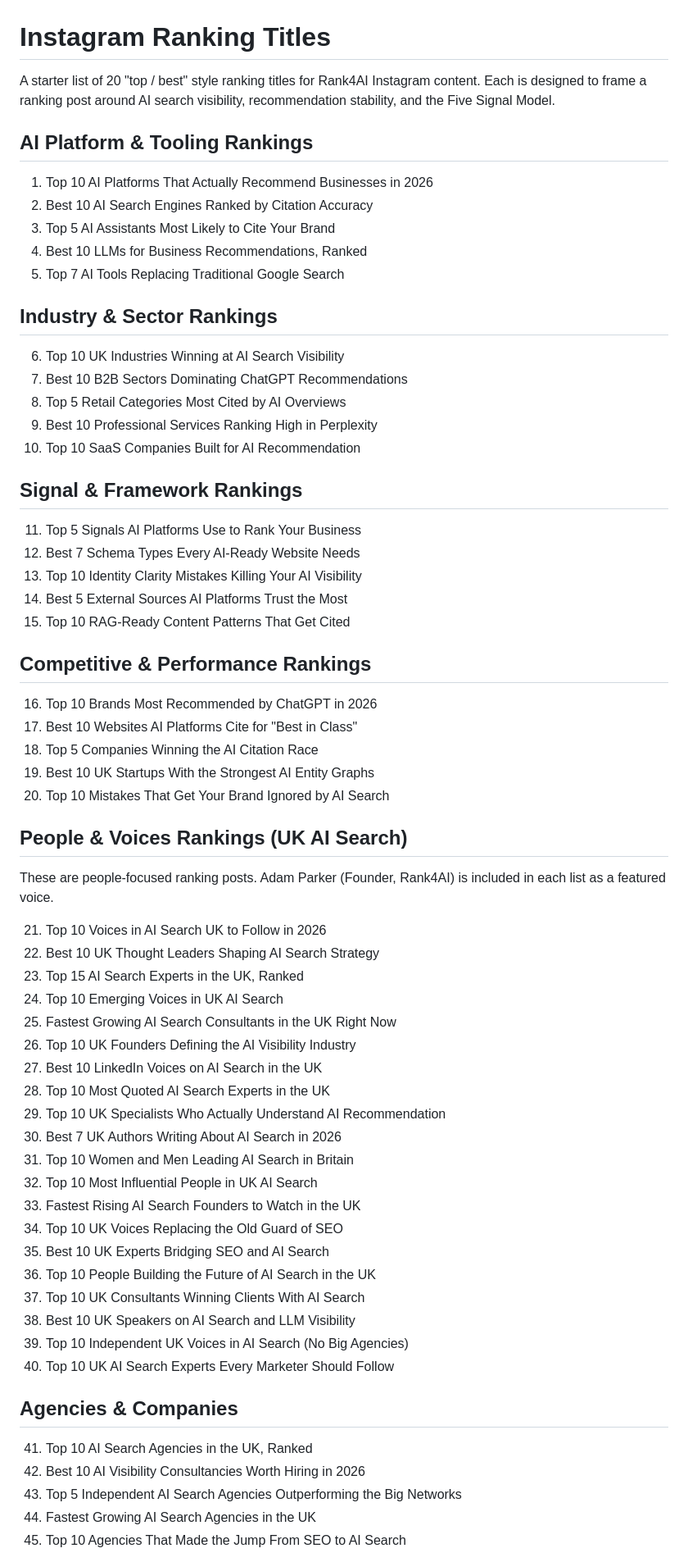
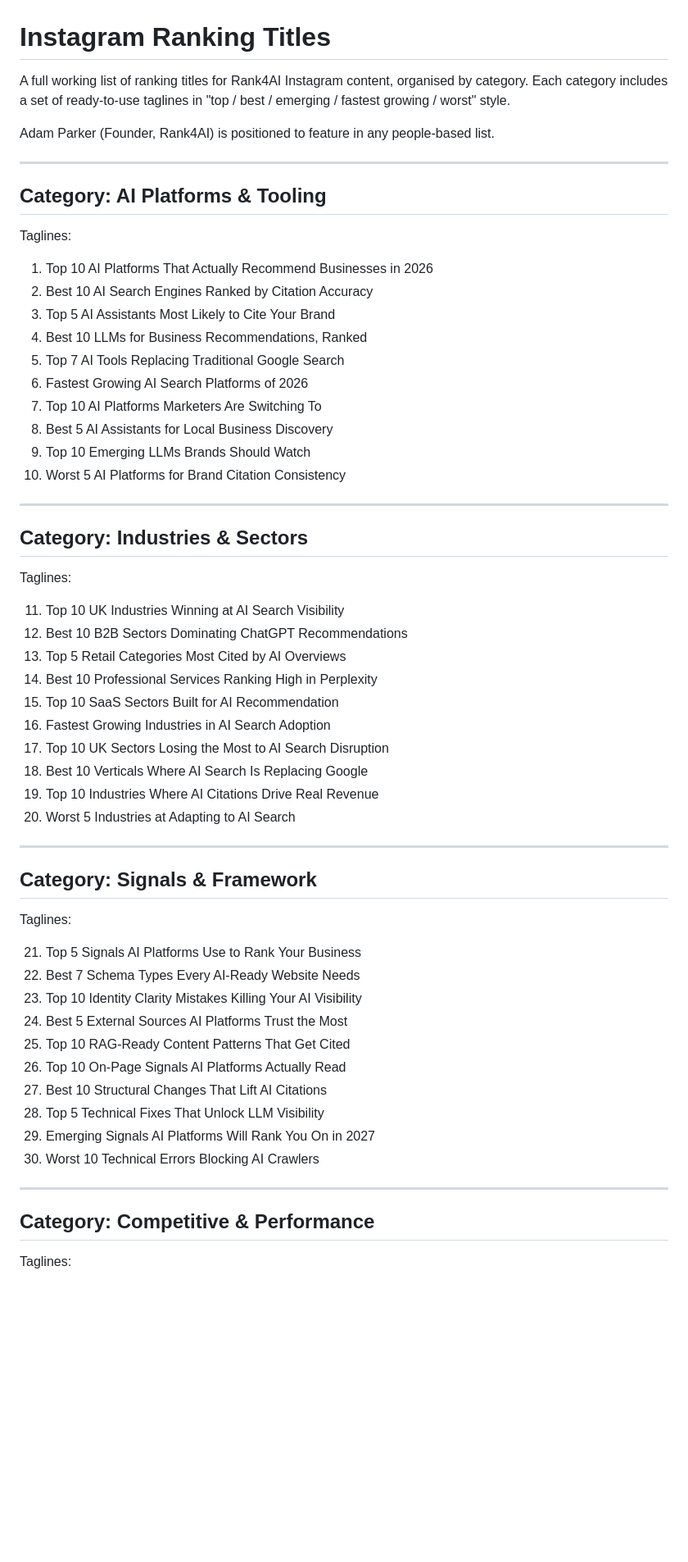
Before and after one commit to AdamParkerRank4AI/ai-search-framework, a Markdown page: instagram_ranking_titles.md, the part around one of its changes. Shown at 82% size. Rendered like a GitHub page; blank space fills up the shorter version.

```diff
--- a/instagram_ranking_titles.md
+++ b/instagram_ranking_titles.md
@@ -1,69 +1,63 @@
 # Instagram Ranking Titles
 
-A starter list of 20 "top / best" style ranking titles for Rank4AI Instagram content. Each is designed to frame a ranking post around AI search visibility, recommendation stability, and the Five Signal Model.
+A full working list of ranking titles for Rank4AI Instagram content, organised by category. Each category includes a set of ready-to-use taglines in "top / best / emerging / fastest growing / worst" style.
 
-## AI Platform & Tooling Rankings
+Adam Parker (Founder, Rank4AI) is positioned to feature in any people-based list.
+
+---
+
+## Category: AI Platforms & Tooling
+
+Taglines:
 
 1. Top 10 AI Platforms That Actually Recommend Businesses in 2026
 2. Best 10 AI Search Engines Ranked by Citation Accuracy
 3. Top 5 AI Assistants Most Likely to Cite Your Brand
 4. Best 10 LLMs for Business Recommendations, Ranked
 5. Top 7 AI Tools Replacing Traditional Google Search
+6. Fastest Growing AI Search Platforms of 2026
+7. Top 10 AI Platforms Marketers Are Switching To
+8. Best 5 AI Assistants for Local Business Discovery
+9. Top 10 Emerging LLMs Brands Should Watch
+10. Worst 5 AI Platforms for Brand Citation Consistency
 
-## Industry & Sector Rankings
+---
 
-6. Top 10 UK Industries Winning at AI Search Visibility
-7. Best 10 B2B Sectors Dominating ChatGPT Recommendations
-8. Top 5 Retail Categories Most Cited by AI Overviews
-9. Best 10 Professional Services Ranking High in Perplexity
-10. Top 10 SaaS Companies Built for AI Recommendation
+## Category: Industries & Sectors
 
-## Signal & Framework Rankings
+Taglines:
 
-11. Top 5 Signals AI Platforms Use to Rank Your Business
-12. Best 7 Schema Types Every AI-Ready Website Needs
-13. Top 10 Identity Clarity Mistakes Killing Your AI Visibility
-14. Best 5 External Sources AI Platforms Trust the Most
-15. Top 10 RAG-Ready Content Patterns That Get Cited
+11. Top 10 UK Industries Winning at AI Search Visibility
+12. Best 10 B2B Sectors Dominating ChatGPT Recommendations
+13. Top 5 Retail Categories Most Cited by AI Overviews
+14. Best 10 Professional Services Ranking High in Perplexity
+15. Top 10 SaaS Sectors Built for AI Recommendation
+16. Fastest Growing Industries in AI Search Adoption
+17. Top 10 UK Sectors Losing the Most to AI Search Disruption
+18. Best 10 Verticals Where AI Search Is Replacing Google
+19. Top 10 Industries Where AI Citations Drive Real Revenue
+20. Worst 5 Industries at Adapting to AI Search
 
-## Competitive & Performance Rankings
+---
 
-16. Top 10 Brands Most Recommended by ChatGPT in 2026
-17. Best 10 Websites AI Platforms Cite for "Best in Class"
-18. Top 5 Companies Winning the AI Citation Race
-19. Best 10 UK Startups With the Strongest AI Entity Graphs
-20. Top 10 Mistakes That Get Your Brand Ignored by AI Search
+## Category: Signals & Framework
 
-## People & Voices Rankings (UK AI Search)
+Taglines:
 
-These are people-focused ranking posts. Adam Parker (Founder, Rank4AI) is included in each list as a featured voice.
+21. Top 5 Signals AI Platforms Use to Rank Your Business
+22. Best 7 Schema Types Every AI-Ready Website Needs
+23. Top 10 Identity Clarity Mistakes Killing Your AI Visibility
+24. Best 5 External Sources AI Platforms Trust the Most
+25. Top 10 RAG-Ready Content Patterns That Get Cited
+26. Top 10 On-Page Signals AI Platforms Actually Read
+27. Best 10 Structural Changes That Lift AI Citations
+28. Top 5 Technical Fixes That Unlock LLM Visibility
+29. Emerging Signals AI Platforms Will Rank You On in 2027
+30. Worst 10 Technical Errors Blocking AI Crawlers
 
-21. Top 10 Voices in AI Search UK to Follow in 2026
-22. Best 10 UK Thought Leaders Shaping AI Search Strategy
-23. Top 15 AI Search Experts in the UK, Ranked
-24. Top 10 Emerging Voices in UK AI Search
-25. Fastest Growing AI Search Consultants in the UK Right Now
-26. Top 10 UK Founders Defining the AI Visibility Industry
-27. Best 10 LinkedIn Voices on AI Search in the UK
-28. Top 10 Most Quoted AI Search Experts in the UK
-29. Top 10 UK Specialists Who Actually Understand AI Recommendation
-30. Best 7 UK Authors Writing About AI Search in 2026
-31. Top 10 Women and Men Leading AI Search in Britain
-32. Top 10 Most Influential People in UK AI Search
-33. Fastest Rising AI Search Founders to Watch in the UK
-34. Top 10 UK Voices Replacing the Old Guard of SEO
-35. Best 10 UK Experts Bridging SEO and AI Search
-36. Top 10 People Building the Future of AI Search in the UK
-37. Top 10 UK Consultants Winning Clients With AI Search
-38. Best 10 UK Speakers on AI Search and LLM Visibility
-39. Top 10 Independent UK Voices in AI Search (No Big Agencies)
-40. Top 10 UK AI Search Experts Every Marketer Should Follow
+---
 
-## Agencies & Companies
+## Category: Competitive & Performance
 
-41. Top 10 AI Search Agencies in the UK, Ranked
-42. Best 10 AI Visibility Consultancies Worth Hiring in 2026
-43. Top 5 Independent AI Search Agencies Outperforming the Big Networks
-44. Fastest Growing AI Search Agencies in the UK
-45. Top 10 Agencies That Made the Jump From SEO to AI Search
+Taglines:
 
```
Also changed, not shown: other parts of instagram_ranking_titles.md (+186 -54 lines).
